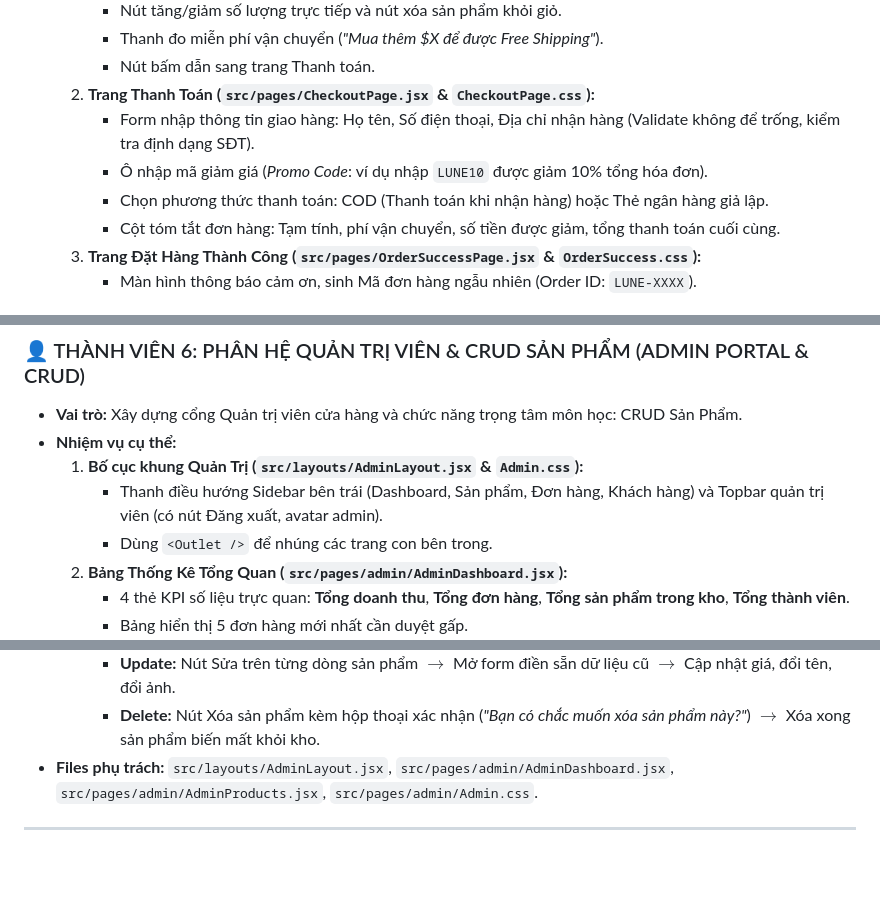
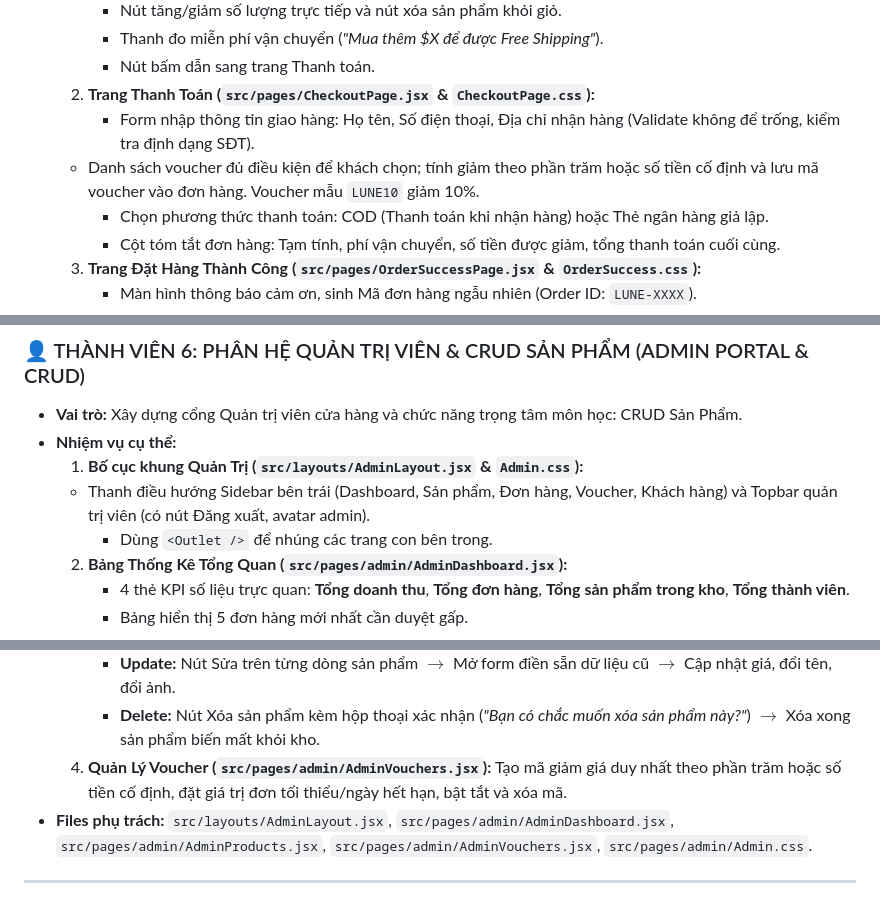
Before and after one commit to khanhlinhz2k4-max/FER202_Group1_Project_Shop_Luna_Fashion_Store, a Markdown page: KE_HOACH_PHAN_CONG_FER202.md, 3 parts joined by grey strips. GitHub-like rendering; blank space fills up the shorter version.

Commit message:
Update Voucher

```diff
--- a/KE_HOACH_PHAN_CONG_FER202.md
+++ b/KE_HOACH_PHAN_CONG_FER202.md
@@ -134,7 +134,7 @@
      * Nút bấm dẫn sang trang Thanh toán.
   2. **Trang Thanh Toán (`src/pages/CheckoutPage.jsx` & `CheckoutPage.css`):**
      * Form nhập thông tin giao hàng: Họ tên, Số điện thoại, Địa chỉ nhận hàng (Validate không để trống, kiểm tra định dạng SĐT).
-     * Ô nhập mã giảm giá (*Promo Code*: ví dụ nhập `LUNE10` được giảm 10% tổng hóa đơn).
+   * Danh sách voucher đủ điều kiện để khách chọn; tính giảm theo phần trăm hoặc số tiền cố định và lưu mã voucher vào đơn hàng. Voucher mẫu `LUNE10` giảm 10%.
      * Chọn phương thức thanh toán: COD (Thanh toán khi nhận hàng) hoặc Thẻ ngân hàng giả lập.
      * Cột tóm tắt đơn hàng: Tạm tính, phí vận chuyển, số tiền được giảm, tổng thanh toán cuối cùng.
   3. **Trang Đặt Hàng Thành Công (`src/pages/OrderSuccessPage.jsx` & `OrderSuccess.css`):**
@@ -167,7 +167,7 @@
 * **Vai trò:** Xây dựng cổng Quản trị viên cửa hàng và chức năng trọng tâm môn học: CRUD Sản Phẩm.
 * **Nhiệm vụ cụ thể:**
   1. **Bố cục khung Quản Trị (`src/layouts/AdminLayout.jsx` & `Admin.css`):**
-     * Thanh điều hướng Sidebar bên trái (Dashboard, Sản phẩm, Đơn hàng, Khách hàng) và Topbar quản trị viên (có nút Đăng xuất, avatar admin).
+   * Thanh điều hướng Sidebar bên trái (Dashboard, Sản phẩm, Đơn hàng, Voucher, Khách hàng) và Topbar quản trị viên (có nút Đăng xuất, avatar admin).
      * Dùng `<Outlet />` để nhúng các trang con bên trong.
   2. **Bảng Thống Kê Tổng Quan (`src/pages/admin/AdminDashboard.jsx`):**
      * 4 thẻ KPI số liệu trực quan: **Tổng doanh thu**, **Tổng đơn hàng**, **Tổng sản phẩm trong kho**, **Tổng thành viên**.
@@ -177,7 +177,8 @@
      * **Create:** Modal/Form thêm sản phẩm mới (Nhập tên, giá, link ảnh, chọn danh mục, mô tả) $\rightarrow$ Validate form không được để trống $\rightarrow$ Bấm lưu là sản phẩm lập tức hiển thị ra ngoài Trang Chủ và Trang Shop.
      * **Update:** Nút Sửa trên từng dòng sản phẩm $\rightarrow$ Mở form điền sẵn dữ liệu cũ $\rightarrow$ Cập nhật giá, đổi tên, đổi ảnh.
      * **Delete:** Nút Xóa sản phẩm kèm hộp thoại xác nhận (*"Bạn có chắc muốn xóa sản phẩm này?"*) $\rightarrow$ Xóa xong sản phẩm biến mất khỏi kho.
-* **Files phụ trách:** `src/layouts/AdminLayout.jsx`, `src/pages/admin/AdminDashboard.jsx`, `src/pages/admin/AdminProducts.jsx`, `src/pages/admin/Admin.css`.
+   4. **Quản Lý Voucher (`src/pages/admin/AdminVouchers.jsx`):** Tạo mã giảm giá duy nhất theo phần trăm hoặc số tiền cố định, đặt giá trị đơn tối thiểu/ngày hết hạn, bật tắt và xóa mã.
+* **Files phụ trách:** `src/layouts/AdminLayout.jsx`, `src/pages/admin/AdminDashboard.jsx`, `src/pages/admin/AdminProducts.jsx`, `src/pages/admin/AdminVouchers.jsx`, `src/pages/admin/Admin.css`.
 
 ---
 
```
